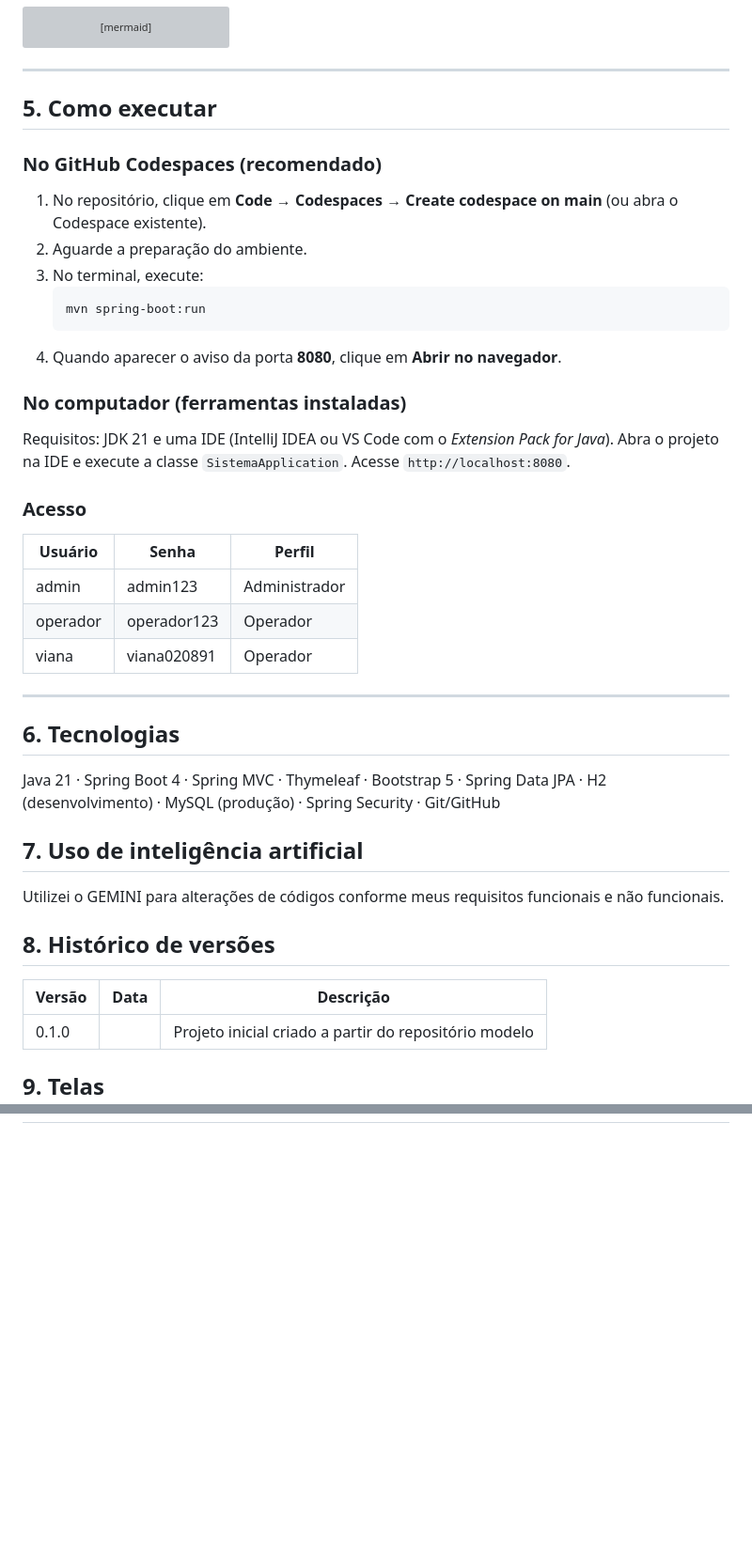
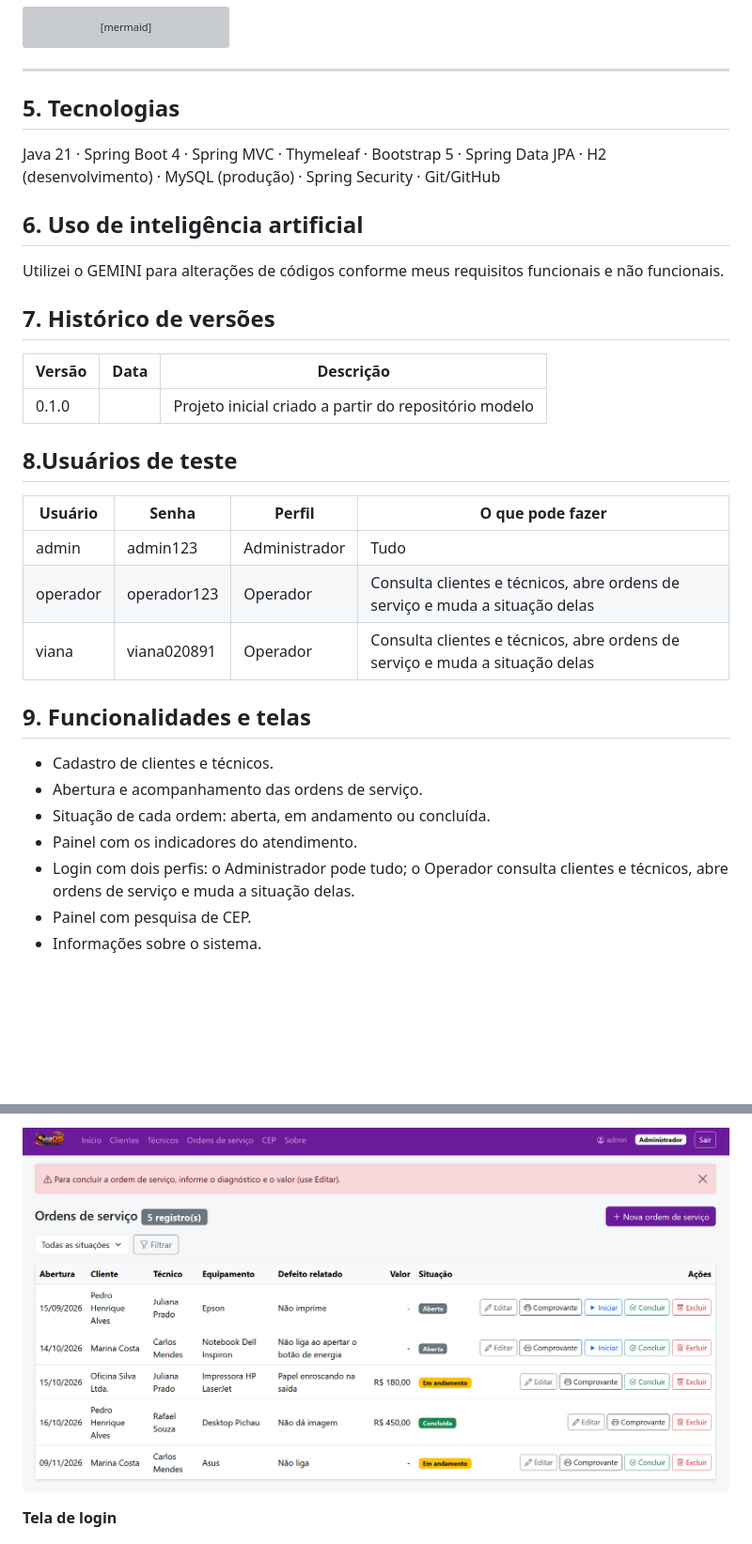
Before and after one commit to FernandoV010/projeto-final-ordens_de_servico-, a Markdown page: README.md, 2 parts joined by grey strips. Shown at 94% size. Drawn GitHub-style; pictures changed too: image-11.png (added); blank space fills up the shorter version; grey boxes are pictures that could not be loaded.

Commit message:
feat: atualização readme

````diff
--- a/README.md
+++ b/README.md
@@ -118,39 +118,32 @@ classDiagram
 
 ---
 
-## 5. Como executar
-
-### No GitHub Codespaces (recomendado)
-1. No repositório, clique em **Code → Codespaces → Create codespace on main** (ou abra o Codespace existente).
-2. Aguarde a preparação do ambiente.
-3. No terminal, execute:
-   ```bash
-   mvn spring-boot:run
-   ```
-4. Quando aparecer o aviso da porta **8080**, clique em **Abrir no navegador**.
-
-### No computador (ferramentas instaladas)
-Requisitos: JDK 21 e uma IDE (IntelliJ IDEA ou VS Code com o *Extension Pack for Java*).
-Abra o projeto na IDE e execute a classe `SistemaApplication`. Acesse `http://localhost:8080`.
-
-### Acesso
-| Usuário | Senha | Perfil |
-|---|---|---|
-| admin | admin123 | Administrador |
-| operador | operador123 | Operador |
-| viana | viana020891 | Operador |
-
----
-
-## 6. Tecnologias
+## 5. Tecnologias
 Java 21 · Spring Boot 4 · Spring MVC · Thymeleaf · Bootstrap 5 · Spring Data JPA · H2 (desenvolvimento) · MySQL (produção) · Spring Security · Git/GitHub
 
-## 7. Uso de inteligência artificial
+## 6. Uso de inteligência artificial
 Utilizei o GEMINI para alterações de códigos conforme meus requisitos funcionais e não funcionais.
 
-## 8. Histórico de versões
+## 7. Histórico de versões
 | Versão | Data | Descrição |
 |---|---|---|
 | 0.1.0 | | Projeto inicial criado a partir do repositório modelo |
 
-## 9. Telas
+## 8.Usuários de teste
+
+| Usuário | Senha | Perfil | O que pode fazer |
+|---|---|---|---|
+| admin | admin123 | Administrador | Tudo |
+| operador | operador123 | Operador | Consulta clientes e técnicos, abre ordens de serviço e muda a situação delas |
+| viana | viana020891 | Operador | Consulta clientes e técnicos, abre ordens de serviço e muda a situação delas |
+
+## 9. Funcionalidades e telas
+
+- Cadastro de clientes e técnicos.
+- Abertura e acompanhamento das ordens de serviço.
+- Situação de cada ordem: aberta, em andamento ou concluída.
+- Painel com os indicadores do atendimento.
+- Login com dois perfis: o Administrador pode tudo; o Operador consulta clientes e técnicos, abre ordens de serviço e muda a situação delas.
+- Painel com pesquisa de CEP.
+- Informações sobre o sistema.
+
@@ -157 +164,5 @@ Utilizei o GEMINI para alterações de códigos conforme meus requisitos funcion
+![alt text](image-11.png)
+
+**Tela de login**
+
 ![alt text](image-10.png)
````
Also changed, not shown: other parts of README.md (+29 -9 lines).
